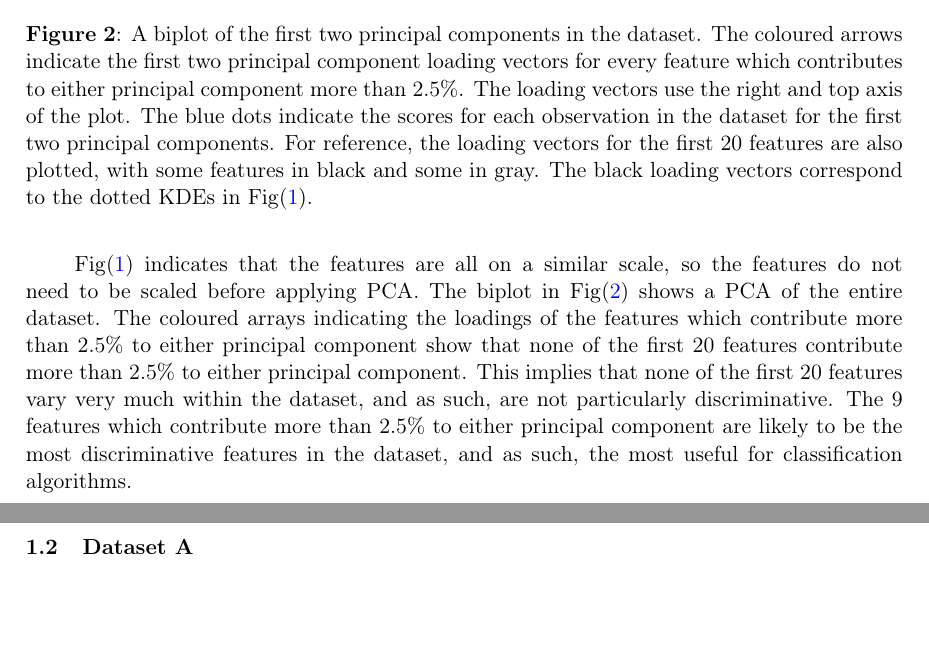
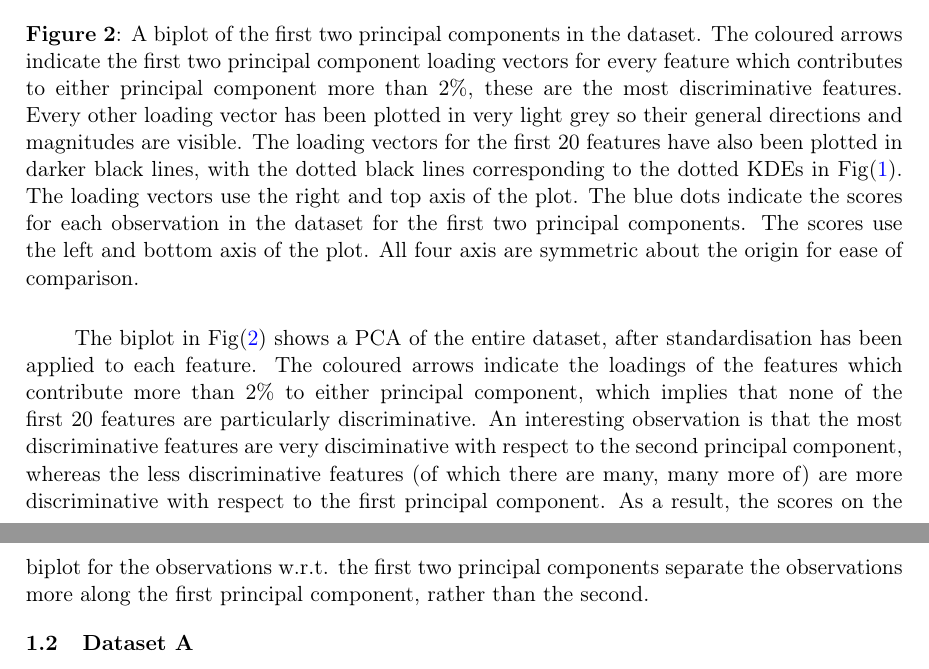
Before and after one commit to adnansiddiquei/applied_data_science, a LaTeX document (report/src/main.tex, which reads report/src/sections/dataset-a.tex): two parts of pages 3 and 4 of 4, joined at a grey line, cut so that both start at the same text, the shorter picture padded with empty space. Compiled offline with pdfLaTeX.

Commit message:
Edited q1b to standardise the data first.

```diff
--- a/report/src/sections/dataset-a.tex
+++ b/report/src/sections/dataset-a.tex
@@ -27,19 +27,24 @@
     \includegraphics[width=0.9\textwidth]{./figures/q1b}
     \caption{A biplot of the first two principal components in the dataset.
         The coloured arrows indicate the first two principal component loading vectors for every feature which contributes to
-        either principal component more than 2.5\%. The loading vectors use the right and top axis of the plot. The blue dots
-        indicate the scores for each observation in the dataset for the first two principal components. For reference, the
-        loading vectors for the first 20 features are also plotted, with some features in black and some in gray. The black
-        loading vectors correspond to the dotted KDEs in Fig\eqref{fig:q1a}.}
+        either principal component more than 2\%, these are the most discriminative features.
+        Every other loading vector has been plotted in very light grey so their general directions and magnitudes are
+        visible.
+        The loading vectors for the first 20 features have also been plotted in darker black lines, with the dotted
+        black lines corresponding to the dotted KDEs in Fig\eqref{fig:q1a}.
+        The loading vectors use the right and top axis of the plot.
+        The blue dots indicate the scores for each observation in the dataset for the first two principal components.
+        The scores use the left and bottom axis of the plot.
+        All four axis are symmetric about the origin for ease of comparison.}
     \label{fig:q1b}
     \end{figure}
 
-    Fig\eqref{fig:q1a} indicates that the features are all on a similar scale, so the features do not need to be scaled
-    before applying PCA.
-    The biplot in Fig\eqref{fig:q1b} shows a PCA of the entire dataset.
-    The coloured arrays indicating the loadings of the features which contribute more than 2.5\% to either principal
-    component show that none of the first 20 features contribute more than 2.5\% to either principal component.
-    This implies that none of the first 20 features vary very much within the dataset, and as such, are not particularly
-    discriminative.
-    The 9 features which contribute more than 2.5\% to either principal component are likely to be the most discriminative
-    features in the dataset, and as such, the most useful for classification algorithms.
+    The biplot in Fig\eqref{fig:q1b} shows a PCA of the entire dataset, after standardisation has been applied to each
+    feature.
+    The coloured arrows indicate the loadings of the features which contribute more than 2\% to either principal
+    component, which implies that none of the first 20 features are particularly discriminative.
+    An interesting observation is that the most discriminative features are very disciminative with respect to the
+    second principal component, whereas the less discriminative features (of which there are many, many more of) are
+    more discriminative with respect to the first principal component.
+    As a result, the scores on the biplot for the observations w.r.t. the first two principal components separate the
+    observations more along the first principal component, rather than the second.
```
Also changed, not shown: report/out/main.pdf, report/src/figures/q1b.png, src/dataset_a/outputs/q1b.png, 1 other file.
